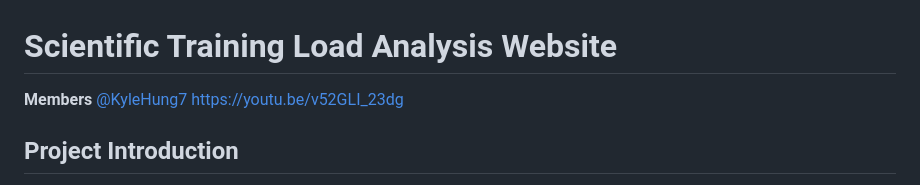
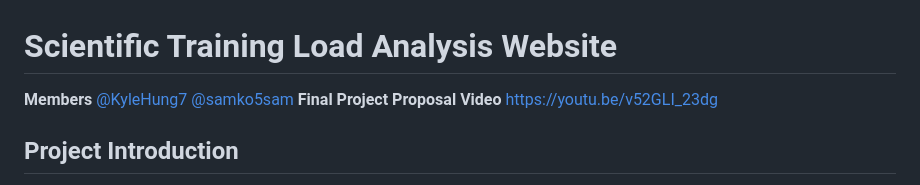
Before and after one commit to KyleHung7/Scientific-Exercise, a Markdown page: README.md, the part around one of its changes. GitHub-like rendering.

```diff
--- a/README.md
+++ b/README.md
@@ -1,7 +1,7 @@
 # Scientific Training Load Analysis Website
 
-**Members** [@KyleHung7](https://github.com/KyleHung7)
-[https://youtu.be/v52GLI_23dg](https://youtu.be/v52GLI_23dg)
+**Members** [@KyleHung7](https://github.com/KyleHung7) [@samko5sam](https://github.com/samko5sam)
+**Final Project Proposal Video** [https://youtu.be/v52GLI_23dg](https://youtu.be/v52GLI_23dg)
 
 
 ## Project Introduction
```
Also changed, not shown: other parts of README.md (+3 -3 lines).
